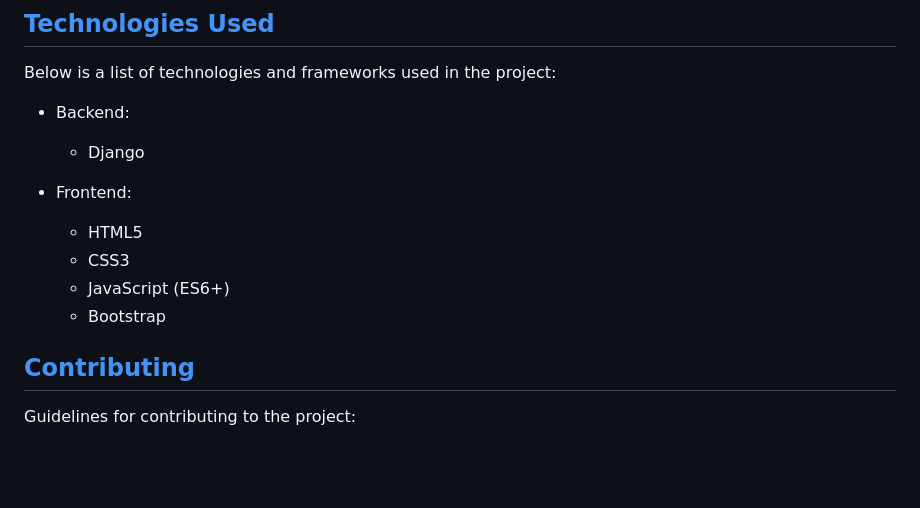
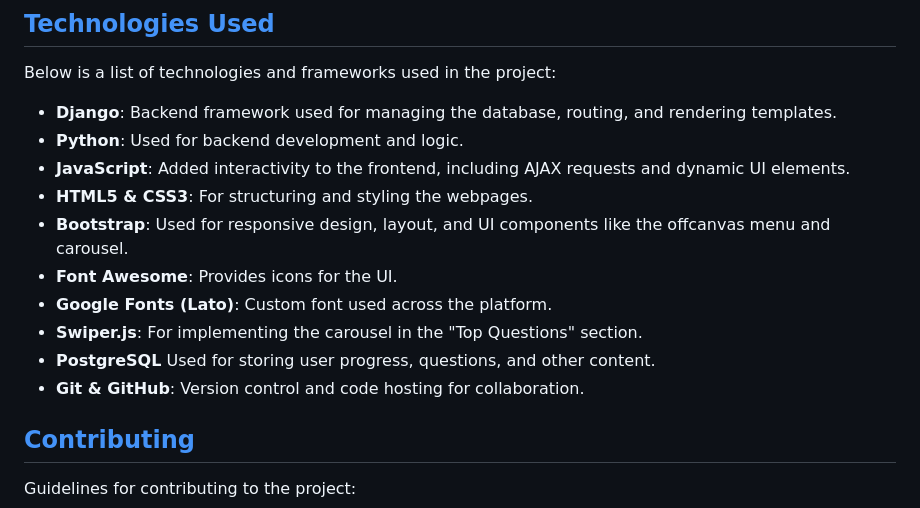
Before and after one commit to ShaAnder/elevate_hackathon_2024, a Markdown page: README.md, the part around the change. Drawn GitHub-style; blank space fills up the shorter version.

Commit message:
Technologies section of README.md file updated.

```diff
--- a/README.md
+++ b/README.md
@@ -95,15 +95,16 @@ Below are the CSS variables defining the color scheme used in this project:
 
 Below is a list of technologies and frameworks used in the project:
 
-- Backend:
-  - Django
-
-- Frontend:
-
-  - HTML5
-  - CSS3
-  - JavaScript (ES6+)
-  - Bootstrap
+- **Django**: Backend framework used for managing the database, routing, and rendering templates.
+- **Python**: Used for backend development and logic.
+- **JavaScript**: Added interactivity to the frontend, including AJAX requests and dynamic UI elements.
+- **HTML5 & CSS3**: For structuring and styling the webpages.
+- **Bootstrap**: Used for responsive design, layout, and UI components like the offcanvas menu and carousel.
+- **Font Awesome**: Provides icons for the UI.
+- **Google Fonts (Lato)**: Custom font used across the platform.
+- **Swiper.js**: For implementing the carousel in the "Top Questions" section.
+- **PostgreSQL** Used for storing user progress, questions, and other content.
+- **Git & GitHub**: Version control and code hosting for collaboration.
 
 ## [Contributing](#contributing)
 
```
